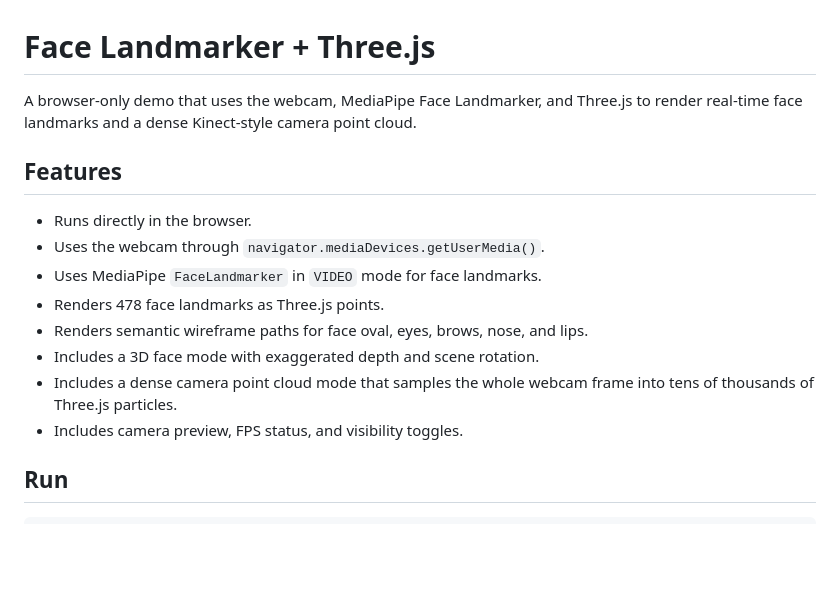
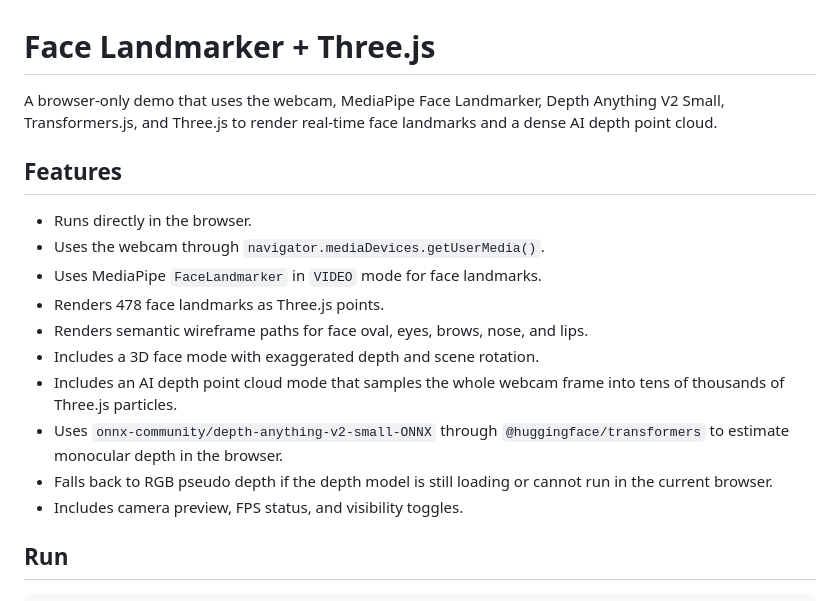
Before and after one commit to mmjwxbc/face-landmarker-threejs, a Markdown page: README.md, the part around one of its changes. Rendered like a GitHub page; blank space fills up the shorter version.

```diff
--- a/README.md
+++ b/README.md
@@ -1,6 +1,6 @@
 # Face Landmarker + Three.js
 
-A browser-only demo that uses the webcam, MediaPipe Face Landmarker, and Three.js to render real-time face landmarks and a dense Kinect-style camera point cloud.
+A browser-only demo that uses the webcam, MediaPipe Face Landmarker, Depth Anything V2 Small, Transformers.js, and Three.js to render real-time face landmarks and a dense AI depth point cloud.
 
 ## Features
 
@@ -10,7 +10,9 @@ A browser-only demo that uses the webcam, MediaPipe Face Landmarker, and Three.j
 - Renders 478 face landmarks as Three.js points.
 - Renders semantic wireframe paths for face oval, eyes, brows, nose, and lips.
 - Includes a 3D face mode with exaggerated depth and scene rotation.
-- Includes a dense camera point cloud mode that samples the whole webcam frame into tens of thousands of Three.js particles.
+- Includes an AI depth point cloud mode that samples the whole webcam frame into tens of thousands of Three.js particles.
+- Uses `onnx-community/depth-anything-v2-small-ONNX` through `@huggingface/transformers` to estimate monocular depth in the browser.
+- Falls back to RGB pseudo depth if the depth model is still loading or cannot run in the current browser.
 - Includes camera preview, FPS status, and visibility toggles.
 
 ## Run
```
Also changed, not shown: other parts of README.md (+21 -8 lines).
